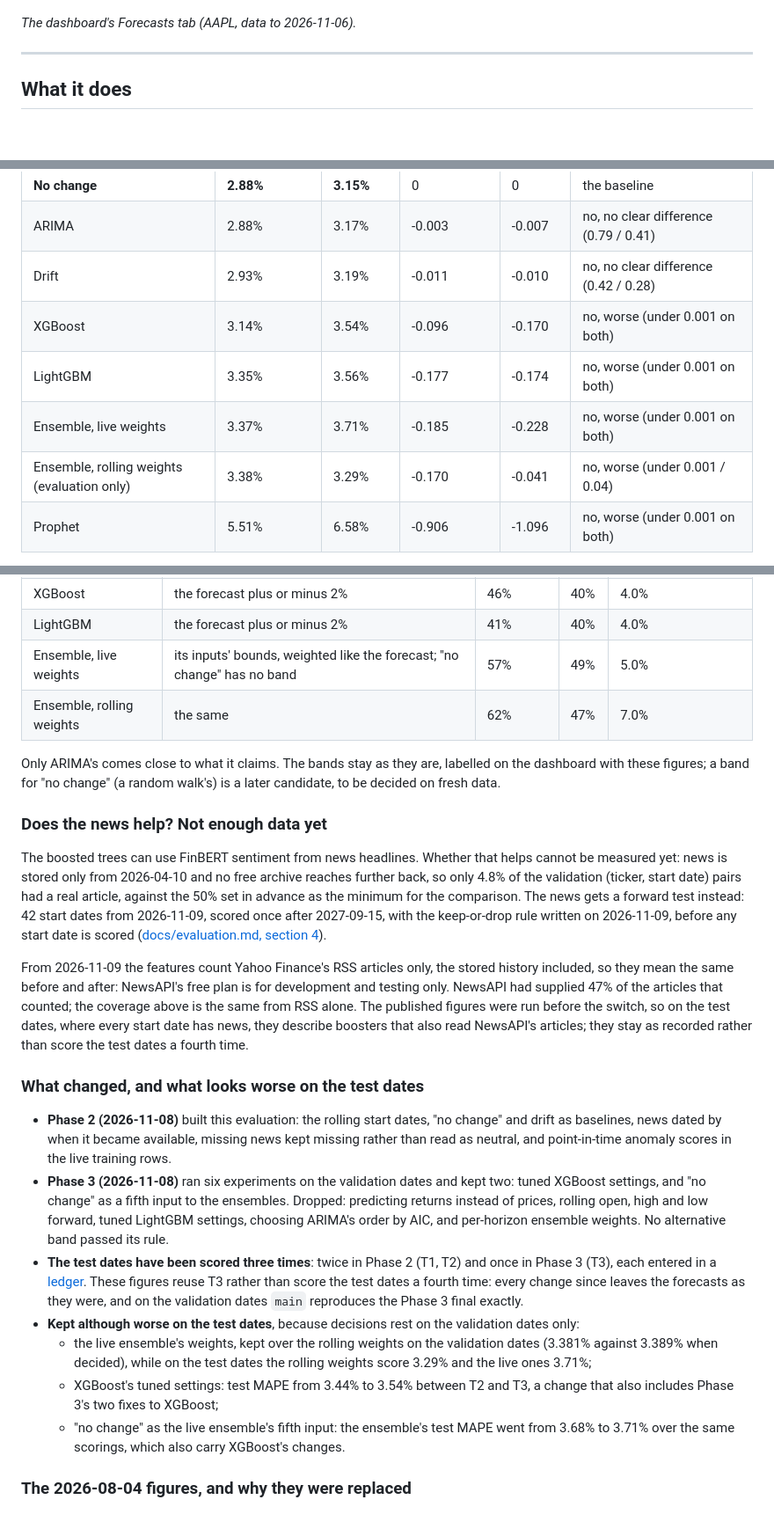
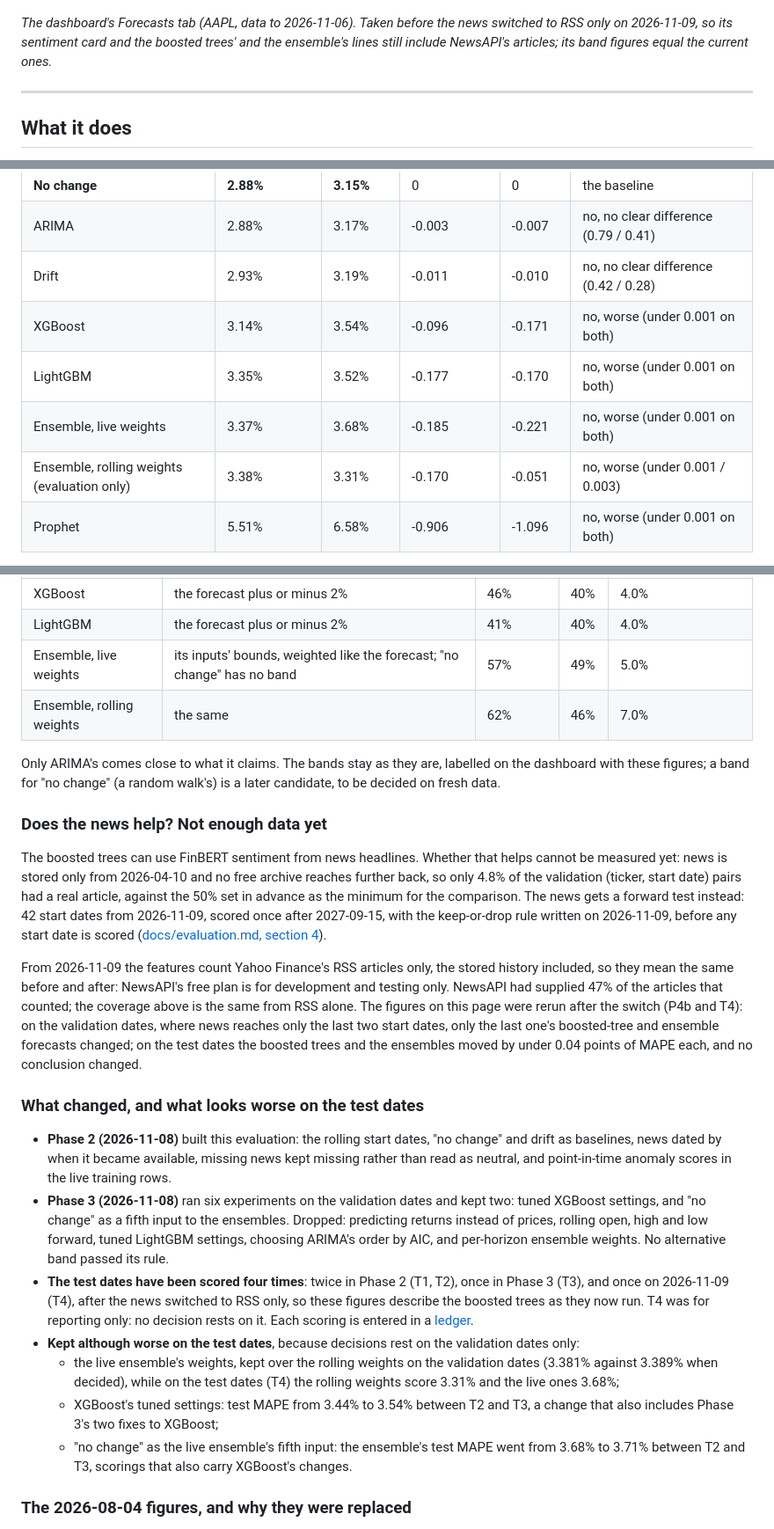
Before and after one commit to logn1602/QuantFlow, a Markdown page: README.md, 3 parts joined by grey strips. Shown at 88% size. Rendered like a GitHub page; blank space fills up the shorter version.

```diff
--- a/README.md
+++ b/README.md
@@ -17,7 +17,7 @@ A stock analytics pipeline that ingests market data, engineers features from pri
 
 ![The dashboard's Forecasts tab for AAPL: each model's 7-day forecast beside "no change", with the measured coverage of every band](docs/images/dashboard_forecasts.png)
 
-*The dashboard's Forecasts tab (AAPL, data to 2026-11-06).*
+*The dashboard's Forecasts tab (AAPL, data to 2026-11-06). Taken before the news switched to RSS only on 2026-11-09, so its sentiment card and the boosted trees' and the ensemble's lines still include NewsAPI's articles; its band figures equal the current ones.*
 
 ---
 
@@ -98,10 +98,10 @@ Data to 2026-11-06 (snapshot digest `f0c3957b`). Validation figures from run P4
 | **No change** | **2.88%** | **3.15%** | 0 | 0 | the baseline |
 | ARIMA | 2.88% | 3.17% | -0.003 | -0.007 | no, no clear difference (0.79 / 0.41) |
 | Drift | 2.93% | 3.19% | -0.011 | -0.010 | no, no clear difference (0.42 / 0.28) |
-| XGBoost | 3.14% | 3.54% | -0.096 | -0.170 | no, worse (under 0.001 on both) |
-| LightGBM | 3.35% | 3.56% | -0.177 | -0.174 | no, worse (under 0.001 on both) |
-| Ensemble, live weights | 3.37% | 3.71% | -0.185 | -0.228 | no, worse (under 0.001 on both) |
-| Ensemble, rolling weights (evaluation only) | 3.38% | 3.29% | -0.170 | -0.041 | no, worse (under 0.001 / 0.04) |
+| XGBoost | 3.14% | 3.54% | -0.096 | -0.171 | no, worse (under 0.001 on both) |
+| LightGBM | 3.35% | 3.52% | -0.177 | -0.170 | no, worse (under 0.001 on both) |
+| Ensemble, live weights | 3.37% | 3.68% | -0.185 | -0.221 | no, worse (under 0.001 on both) |
+| Ensemble, rolling weights (evaluation only) | 3.38% | 3.31% | -0.170 | -0.051 | no, worse (under 0.001 / 0.003) |
 | Prophet | 5.51% | 6.58% | -0.906 | -1.096 | no, worse (under 0.001 on both) |
 
 ARIMA and drift cannot be told apart from "no change"; every other model is worse by the test on both sets of dates. Some models come out ahead on individual tickers (ARIMA on 4 of 8 on the validation dates), but none overall.
@@ -121,7 +121,7 @@ The shaded bands on the dashboard are not a promised range. On the same forecast
 | XGBoost | the forecast plus or minus 2% | 46% | 40% | 4.0% |
 | LightGBM | the forecast plus or minus 2% | 41% | 40% | 4.0% |
 | Ensemble, live weights | its inputs' bounds, weighted like the forecast; "no change" has no band | 57% | 49% | 5.0% |
-| Ensemble, rolling weights | the same | 62% | 47% | 7.0% |
+| Ensemble, rolling weights | the same | 62% | 46% | 7.0% |
 
 Only ARIMA's comes close to what it claims. The bands stay as they are, labelled on the dashboard with these figures; a band for "no change" (a random walk's) is a later candidate, to be decided on fresh data.
 
@@ -129,17 +129,17 @@ Only ARIMA's comes close to what it claims. The bands stay as they are, labelled
 
 The boosted trees can use FinBERT sentiment from news headlines. Whether that helps cannot be measured yet: news is stored only from 2026-04-10 and no free archive reaches further back, so only 4.8% of the validation (ticker, start date) pairs had a real article, against the 50% set in advance as the minimum for the comparison. The news gets a forward test instead: 42 start dates from 2026-11-09, scored once after 2027-09-15, with the keep-or-drop rule written on 2026-11-09, before any start date is scored ([docs/evaluation.md, section 4](docs/evaluation.md#4-does-the-news-help-2d)).
 
-From 2026-11-09 the features count Yahoo Finance's RSS articles only, the stored history included, so they mean the same before and after: NewsAPI's free plan is for development and testing only. NewsAPI had supplied 47% of the articles that counted; the coverage above is the same from RSS alone. The published figures were run before the switch, so on the test dates, where every start date has news, they describe boosters that also read NewsAPI's articles; they stay as recorded rather than score the test dates a fourth time.
+From 2026-11-09 the features count Yahoo Finance's RSS articles only, the stored history included, so they mean the same before and after: NewsAPI's free plan is for development and testing only. NewsAPI had supplied 47% of the articles that counted; the coverage above is the same from RSS alone. The figures on this page were rerun after the switch (P4b and T4): on the validation dates, where news reaches only the last two start dates, only the last one's boosted-tree and ensemble forecasts changed; on the test dates the boosted trees and the ensembles moved by under 0.04 points of MAPE each, and no conclusion changed.
 
 ### What changed, and what looks worse on the test dates
 
 - **Phase 2 (2026-11-08)** built this evaluation: the rolling start dates, "no change" and drift as baselines, news dated by when it became available, missing news kept missing rather than read as neutral, and point-in-time anomaly scores in the live training rows.
 - **Phase 3 (2026-11-08)** ran six experiments on the validation dates and kept two: tuned XGBoost settings, and "no change" as a fifth input to the ensembles. Dropped: predicting returns instead of prices, rolling open, high and low forward, tuned LightGBM settings, choosing ARIMA's order by AIC, and per-horizon ensemble weights. No alternative band passed its rule.
-- **The test dates have been scored three times**: twice in Phase 2 (T1, T2) and once in Phase 3 (T3), each entered in a [ledger](docs/evaluation.md#the-rule-for-the-test-dates). These figures reuse T3 rather than score the test dates a fourth time: every change since leaves the forecasts as they were, and on the validation dates `main` reproduces the Phase 3 final exactly.
+- **The test dates have been scored four times**: twice in Phase 2 (T1, T2), once in Phase 3 (T3), and once on 2026-11-09 (T4), after the news switched to RSS only, so these figures describe the boosted trees as they now run. T4 was for reporting only: no decision rests on it. Each scoring is entered in a [ledger](docs/evaluation.md#the-rule-for-the-test-dates).
 - **Kept although worse on the test dates**, because decisions rest on the validation dates only:
-  - the live ensemble's weights, kept over the rolling weights on the validation dates (3.381% against 3.389% when decided), while on the test dates the rolling weights score 3.29% and the live ones 3.71%;
+  - the live ensemble's weights, kept over the rolling weights on the validation dates (3.381% against 3.389% when decided), while on the test dates (T4) the rolling weights score 3.31% and the live ones 3.68%;
   - XGBoost's tuned settings: test MAPE from 3.44% to 3.54% between T2 and T3, a change that also includes Phase 3's two fixes to XGBoost;
-  - "no change" as the live ensemble's fifth input: the ensemble's test MAPE went from 3.68% to 3.71% over the same scorings, which also carry XGBoost's changes.
+  - "no change" as the live ensemble's fifth input: the ensemble's test MAPE went from 3.68% to 3.71% between T2 and T3, scorings that also carry XGBoost's changes.
 
 ### The 2026-08-04 figures, and why they were replaced
 
```
Also changed, not shown: other parts of README.md (+1 -1 lines), docs/evaluation.md (+50 -45 lines), docs/images/mape_by_days_ahead.png, 1 other file.
